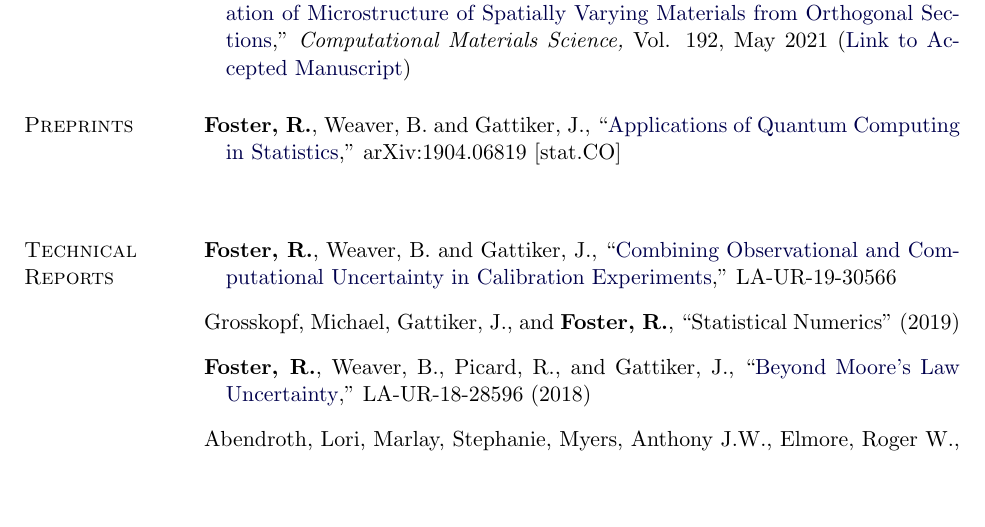
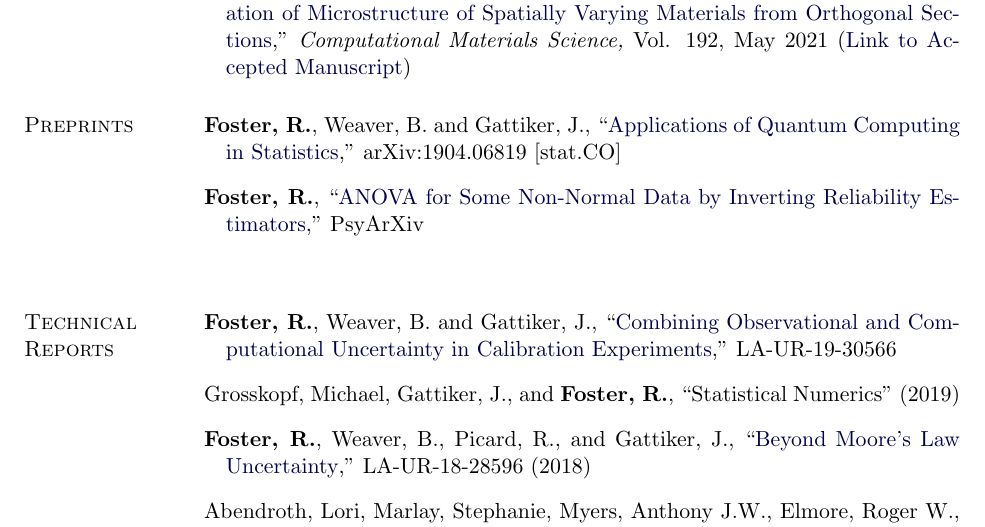
Before and after one commit to rcfoster/rcfoster.github.io, a LaTeX CV (cv/CV.tex): part of page 2 of 3, cut so that both start at the same text, the shorter picture padded with empty space. Compiled offline with pdfLaTeX.

Commit message:
Update to CV
Added generalized ANOVA preprint to CV.

```diff
--- a/cv/CV.tex
+++ b/cv/CV.tex
@@ -339,6 +339,7 @@ Department of statistics
 \section{Preprints}
 \begin{bibsection}
 \item \textbf{Foster, R.}, Weaver, B. and Gattiker, J., ``\href{https://arxiv.org/abs/1904.06819}{Applications of Quantum Computing in Statistics},''  arXiv:1904.06819 [stat.CO]
+\item \textbf{Foster, R.}, ``\href{https://doi.org/10.31234/osf.io/3f57g}{ANOVA for Some Non-Normal Data by Inverting Reliability Estimators},'' PsyArXiv
  \item
 \end{bibsection}
 
```
Also changed, not shown: cv/CV.pdf, 2 other files.
